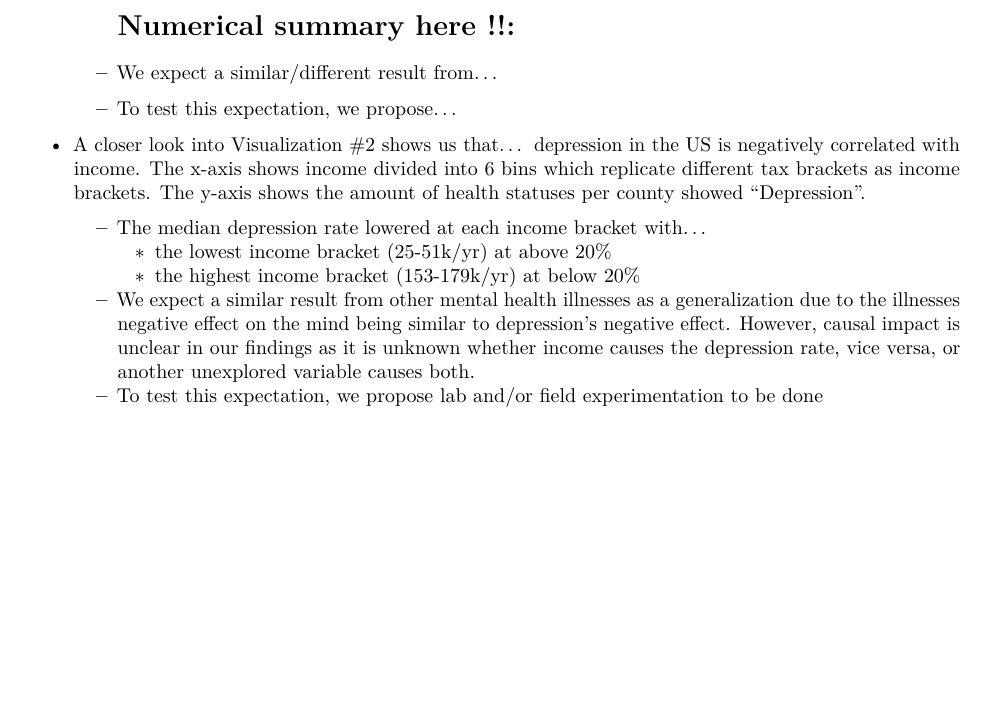
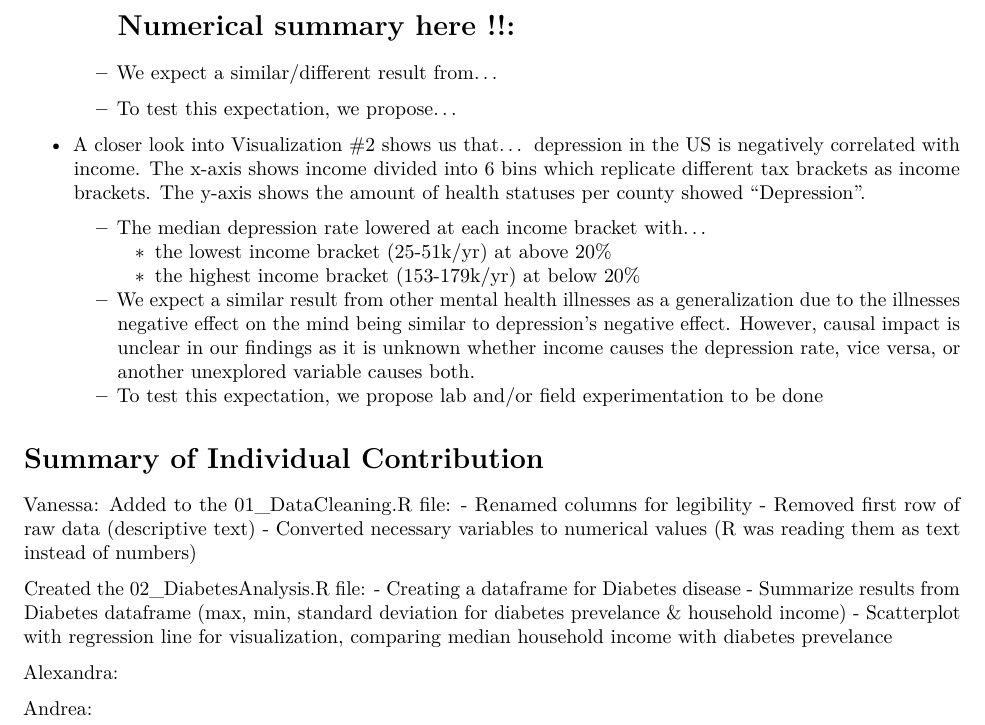
Before and after one commit to ahemm005/Stats-107-Final-Project, an R Markdown document (107 Final Project/FinalReportDraft.Rmd): part of page 4 of 4, cut so that both start at the same text, the shorter picture padded with empty space. Rendered offline with R 4.5, knitr and Pandoc, then LaTeX, with nearby package versions; some code elsewhere in the file could not run offline; common packages that the code uses without loading them are loaded.

Commit message:
Document individual contributions in FinalReportDraft
Added a summary of individual contributions to the report

```diff
--- a/107 Final Project/FinalReportDraft.Rmd
+++ b/107 Final Project/FinalReportDraft.Rmd
@@ -134,3 +134,19 @@ tests, procedures, and some ideas of what expected outcomes you hope to find
     - the highest income bracket (153-179k/yr) at below 20%
   - We expect a similar result from other mental health illnesses as a generalization due to the illnesses negative effect on the mind       being similar to depression's negative effect. However, causal impact is unclear in our findings as it is unknown whether income causes    the depression rate, vice versa, or another unexplored variable causes both.
   - To test this expectation, we propose lab and/or field experimentation to be done
+
+# Summary of Individual Contribution
+Vanessa:
+Added to the 01_DataCleaning.R file:
+- Renamed columns for legibility
+- Removed first row of raw data (descriptive text)
+- Converted necessary variables to numerical values (R was reading them as text instead of numbers)
+
+Created the 02_DiabetesAnalysis.R file:
+- Creating a dataframe for Diabetes disease
+- Summarize results from Diabetes dataframe (max, min, standard deviation for diabetes prevelance & household income)
+- Scatterplot with regression line for visualization, comparing median household income with diabetes prevelance
+
+Alexandra:
+
+Andrea:
```
